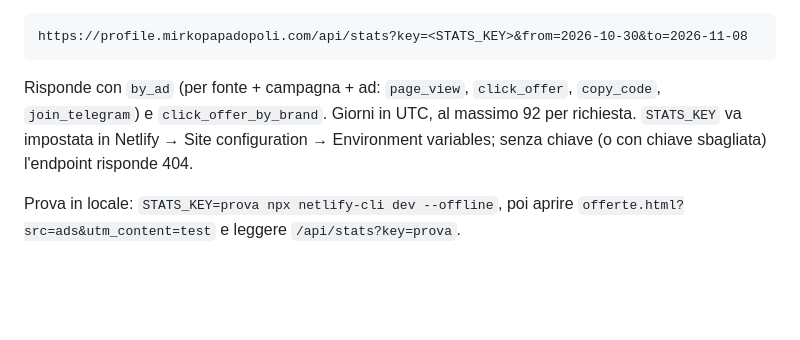
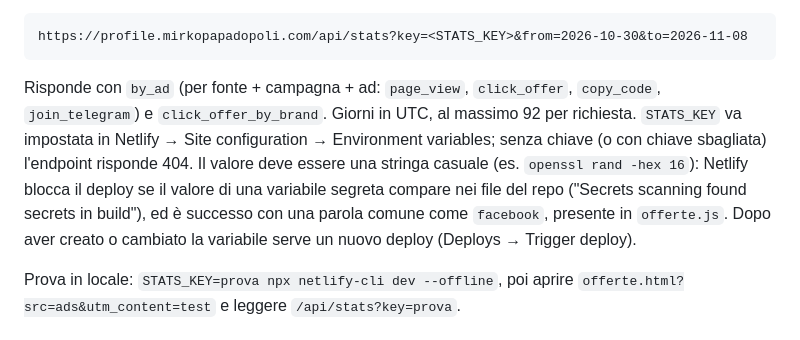
Before and after one commit to mirkopapadopoli/bio-page, a Markdown page: docs/offerte.md, the part around the change. GitHub-like rendering; blank space fills up the shorter version.

Commit message:
docs(offerte): STATS_KEY must be random, Netlify secret scanning blocks common words
Co-Authored-By: Claude Opus 5.5 <noreply@anthropic.com>

````diff
--- a/docs/offerte.md
+++ b/docs/offerte.md
@@ -87,7 +87,7 @@ Lettura dei dati:
 https://profile.mirkopapadopoli.com/api/stats?key=<STATS_KEY>&from=2026-10-30&to=2026-11-08
 ```
 
-Risponde con `by_ad` (per fonte + campagna + ad: `page_view`, `click_offer`, `copy_code`, `join_telegram`) e `click_offer_by_brand`. Giorni in UTC, al massimo 92 per richiesta. `STATS_KEY` va impostata in Netlify → Site configuration → Environment variables; senza chiave (o con chiave sbagliata) l'endpoint risponde 404.
+Risponde con `by_ad` (per fonte + campagna + ad: `page_view`, `click_offer`, `copy_code`, `join_telegram`) e `click_offer_by_brand`. Giorni in UTC, al massimo 92 per richiesta. `STATS_KEY` va impostata in Netlify → Site configuration → Environment variables; senza chiave (o con chiave sbagliata) l'endpoint risponde 404. Il valore deve essere una stringa casuale (es. `openssl rand -hex 16`): Netlify blocca il deploy se il valore di una variabile segreta compare nei file del repo ("Secrets scanning found secrets in build"), ed è successo con una parola comune come `facebook`, presente in `offerte.js`. Dopo aver creato o cambiato la variabile serve un nuovo deploy (Deploys → Trigger deploy).
 
 Prova in locale: `STATS_KEY=prova npx netlify-cli dev --offline`, poi aprire `offerte.html?src=ads&utm_content=test` e leggere `/api/stats?key=prova`.
 
````
